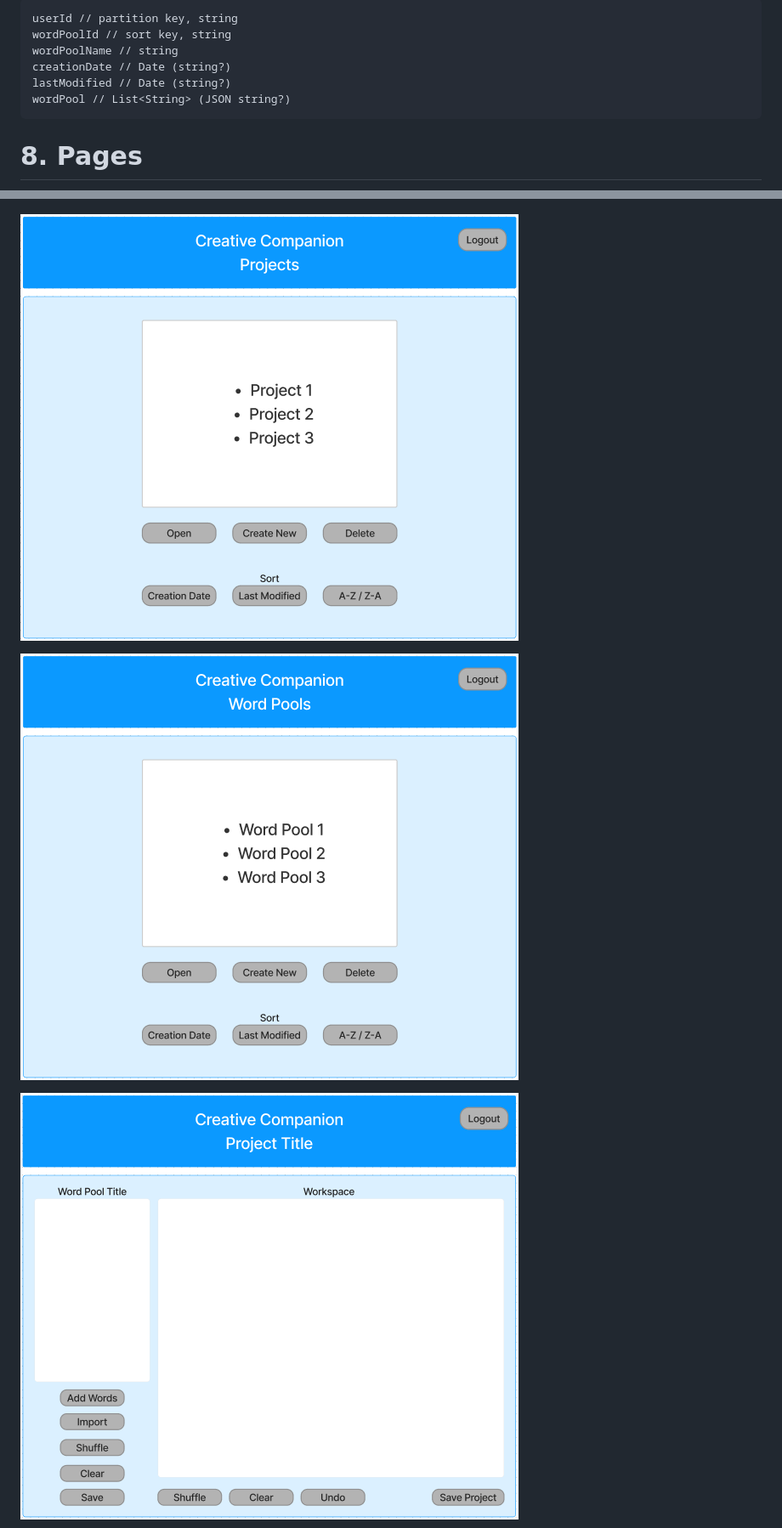
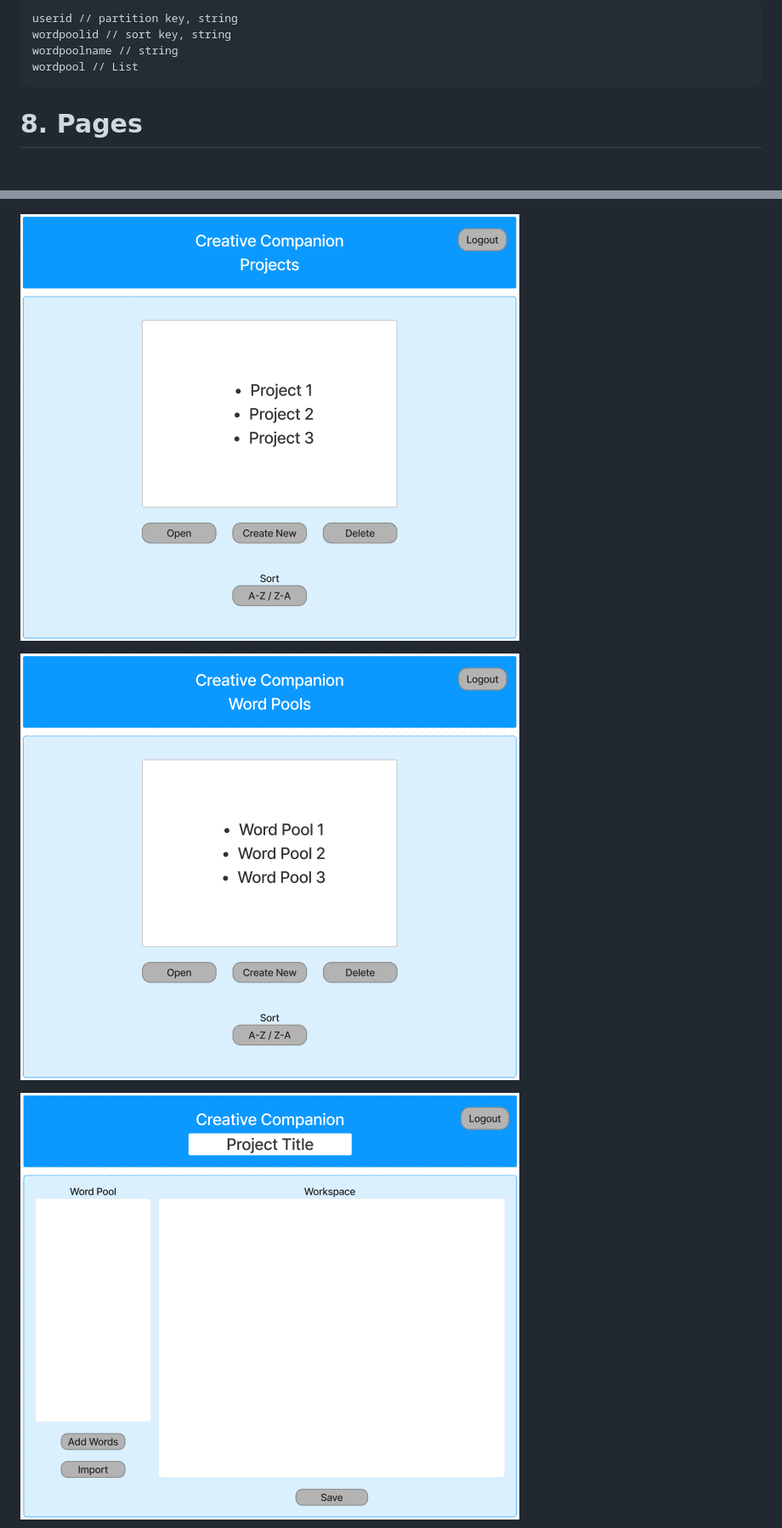
Before and after one commit to harmonoman/CreativeCompanion, a Markdown page: resources/design-document.md, 2 parts joined by grey strips. Shown: that part at 85% size. Drawn GitHub-style; pictures changed too: resources/images/CC_3.png, resources/images/CC_4.png, resources/images/CC_5.png; blank space fills up the shorter version.

Commit message:
updated design document

````diff
--- a/resources/design-document.md
+++ b/resources/design-document.md
@@ -241,11 +246,9 @@ workspace // List<String> (JSON string?)
 
 ```
-userId // partition key, string
-wordPoolId // sort key, string
-wordPoolName // string
-creationDate // Date (string?)
-lastModified // Date (string?)
-wordPool // List<String> (JSON string?)
+userid // partition key, string
+wordpoolid // sort key, string
+wordpoolname // string
+wordpool // List
 ```
 
 # 8. Pages
````
Also changed, not shown: other parts of resources/design-document.md (+76 -71 lines), resources/images/CC_6.png.
